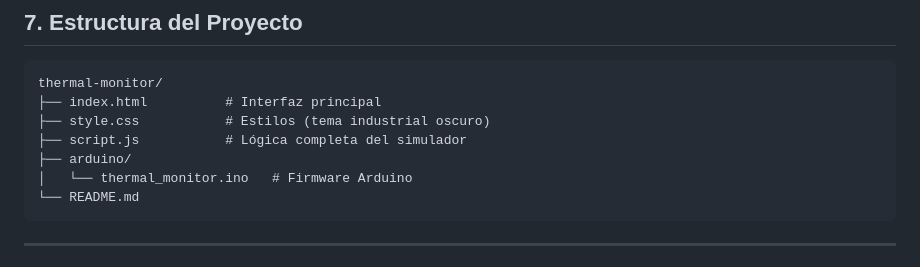
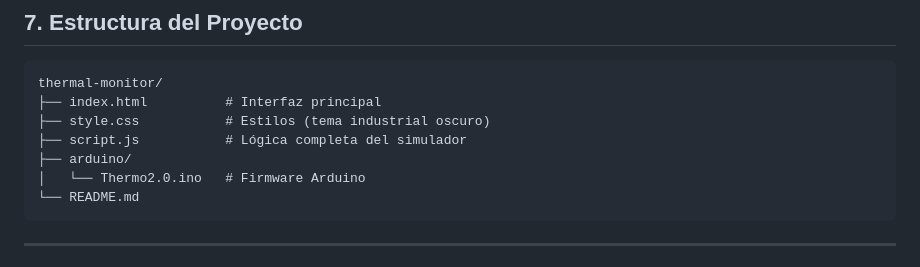
Before and after one commit to ill-707/Producto-Final-ED_EJ26_EQ1, a Markdown page: README.md, the part around the change. Drawn GitHub-style.

````diff
--- a/README.md
+++ b/README.md
@@ -339,7 +339,7 @@ thermal-monitor/
 ├── style.css           # Estilos (tema industrial oscuro)
 ├── script.js           # Lógica completa del simulador
 ├── arduino/
-│   └── thermal_monitor.ino   # Firmware Arduino
+│   └── Thermo2.0.ino   # Firmware Arduino
 └── README.md
 ```
 
````
